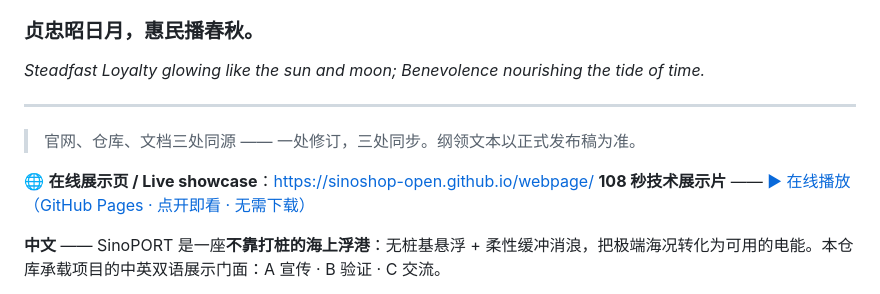
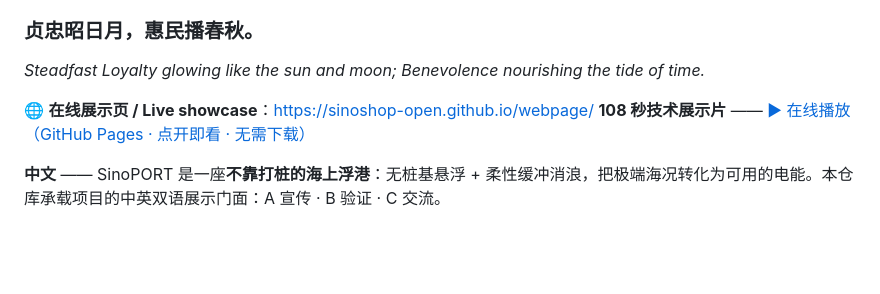
Before and after one commit to SINOSHOP-OPEN/webpage, a Markdown page: README.md, the part around the change. GitHub-like rendering; blank space fills up the shorter version.

Commit message:
docs(clean): 门面纯净化 —— README 抹除内部协同尾注「三处同源」

```diff
--- a/README.md
+++ b/README.md
@@ -27,15 +27,10 @@
 
 *Steadfast Loyalty glowing like the sun and moon; Benevolence nourishing the tide of time.*
 
----
-
-> 官网、仓库、文档三处同源 —— 一处修订，三处同步。纲领文本以正式发布稿为准。
 <!-- CREED:END -->
-
 
 🌐 **在线展示页 / Live showcase**：[https://sinoshop-open.github.io/webpage/](https://sinoshop-open.github.io/webpage/)
 **108 秒技术展示片** —— [▶ 在线播放（GitHub Pages · 点开即看 · 无需下载）](https://sinoshop-open.github.io/webpage/#film)
-
 
 **中文** —— SinoPORT 是一座**不靠打桩的海上浮港**：无桩基悬浮 + 柔性缓冲消浪，把极端海况转化为可用的电能。本仓库承载项目的中英双语展示门面：A 宣传 · B 验证 · C 交流。
 
```
